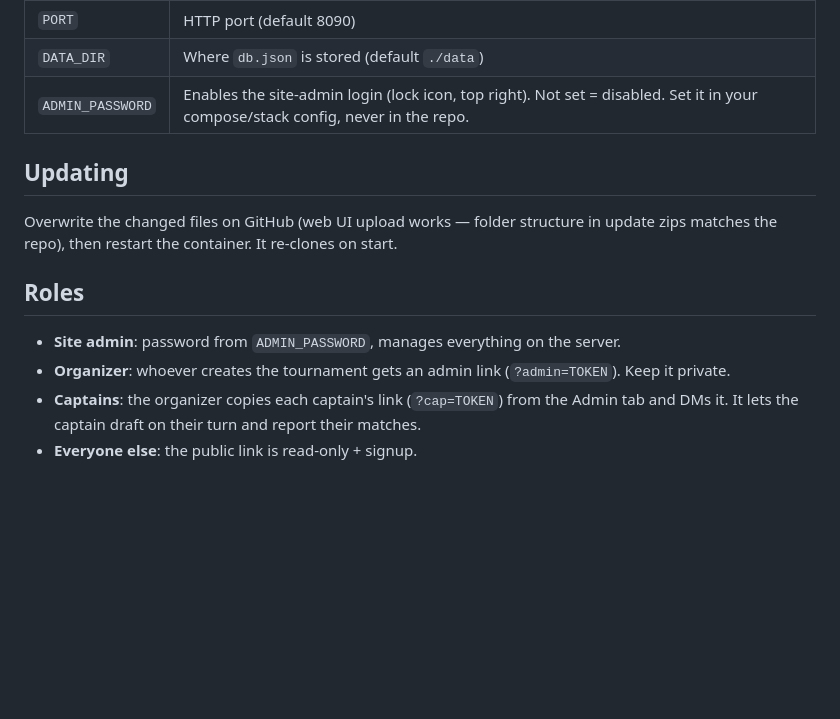
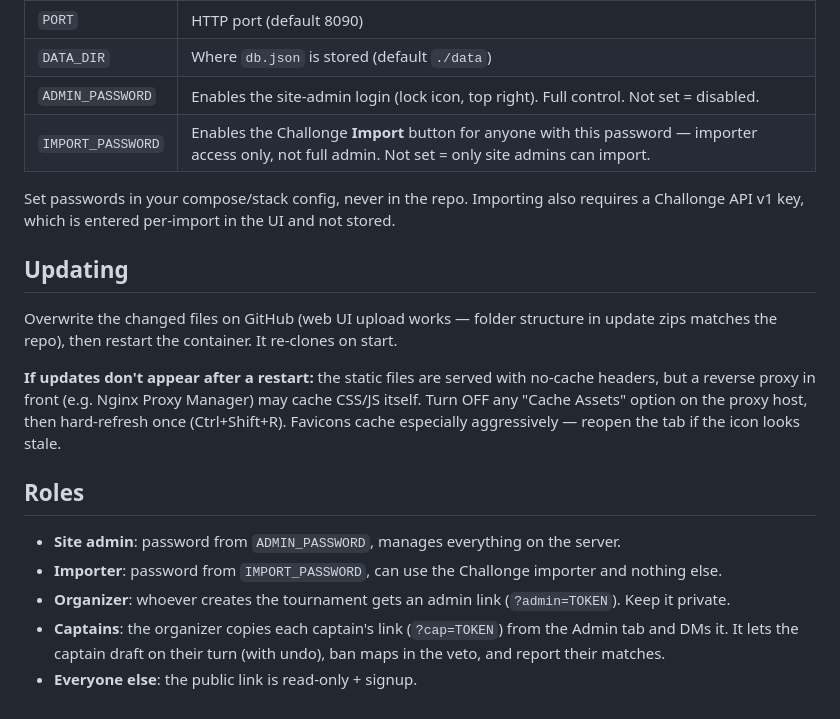
Before and after one commit to Nuggets75/faf-tourney, a Markdown page: README.md, the part around one of its changes. Rendered like a GitHub page; blank space fills up the shorter version.

```diff
--- a/README.md
+++ b/README.md
@@ -52,15 +67,21 @@ Environment variables:
 |---|---|
 | `PORT` | HTTP port (default 8090) |
 | `DATA_DIR` | Where `db.json` is stored (default `./data`) |
-| `ADMIN_PASSWORD` | Enables the site-admin login (lock icon, top right). Not set = disabled. Set it in your compose/stack config, never in the repo. |
+| `ADMIN_PASSWORD` | Enables the site-admin login (lock icon, top right). Full control. Not set = disabled. |
+| `IMPORT_PASSWORD` | Enables the Challonge **Import** button for anyone with this password — importer access only, not full admin. Not set = only site admins can import. |
+
+Set passwords in your compose/stack config, never in the repo. Importing also requires a Challonge API v1 key, which is entered per-import in the UI and not stored.
 
 ## Updating
 
 Overwrite the changed files on GitHub (web UI upload works — folder structure in update zips matches the repo), then restart the container. It re-clones on start.
 
+**If updates don't appear after a restart:** the static files are served with no-cache headers, but a reverse proxy in front (e.g. Nginx Proxy Manager) may cache CSS/JS itself. Turn OFF any "Cache Assets" option on the proxy host, then hard-refresh once (Ctrl+Shift+R). Favicons cache especially aggressively — reopen the tab if the icon looks stale.
+
 ## Roles
 
 - **Site admin**: password from `ADMIN_PASSWORD`, manages everything on the server.
+- **Importer**: password from `IMPORT_PASSWORD`, can use the Challonge importer and nothing else.
 - **Organizer**: whoever creates the tournament gets an admin link (`?admin=TOKEN`). Keep it private.
-- **Captains**: the organizer copies each captain's link (`?cap=TOKEN`) from the Admin tab and DMs it. It lets the captain draft on their turn and report their matches.
+- **Captains**: the organizer copies each captain's link (`?cap=TOKEN`) from the Admin tab and DMs it. It lets the captain draft on their turn (with undo), ban maps in the veto, and report their matches.
 - **Everyone else**: the public link is read-only + signup.
```
Also changed, not shown: other parts of README.md (+16 -1 lines).
